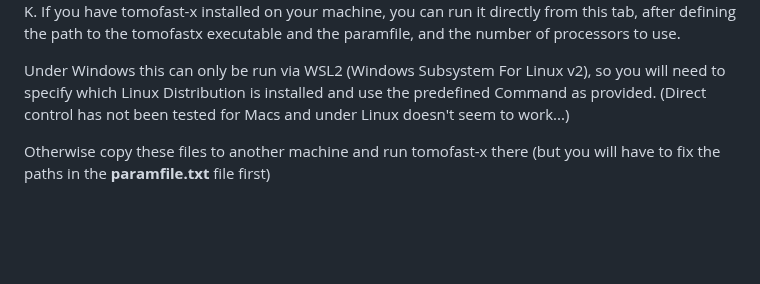
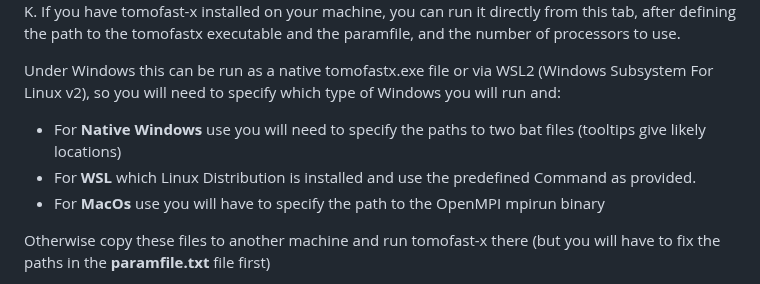
Before and after one commit to TOMOFAST/tomofast-x-q, a Markdown page: README.md, the part around the change. Drawn GitHub-style; blank space fills up the shorter version.

Commit message:
update readme for different platforms parameters

```diff
--- a/README.md
+++ b/README.md
@@ -134,7 +134,10 @@ J. Modify parameters and then save out  File by clicking on Save Files button [D
 ![tomofast dialog tab 4](plugin4.png)
 K. If you have tomofast-x installed on your machine, you can run it directly from this tab, after defining the path to the tomofastx executable and the paramfile, and the number of processors to use.
 
-Under Windows this can only be run via WSL2 (Windows Subsystem For Linux v2), so you will need to specify which Linux Distribution is installed and use the predefined Command as provided. (Direct control has not been tested for Macs and under Linux doesn't seem to work...)
+Under Windows this can be run as a native tomofastx.exe file or via WSL2 (Windows Subsystem For Linux v2), so you will need to specify which type of Windows you will run and:
+- For **Native Windows** use you will need to specify the paths to two bat files (tooltips give likely locations)
+- For **WSL** which Linux Distribution is installed and use the predefined Command as provided.
+- For **MacOs** use you will have to specify the path to the OpenMPI mpirun binary
 
 Otherwise copy these files to another machine and run tomofast-x there (but you will have to fix the paths in the **paramfile.txt** file first)
 - **data_magn.csv and/or data_grav.csv**: observed geophysical response
```
Also changed, not shown: plugin2.png, plugin4.png.
